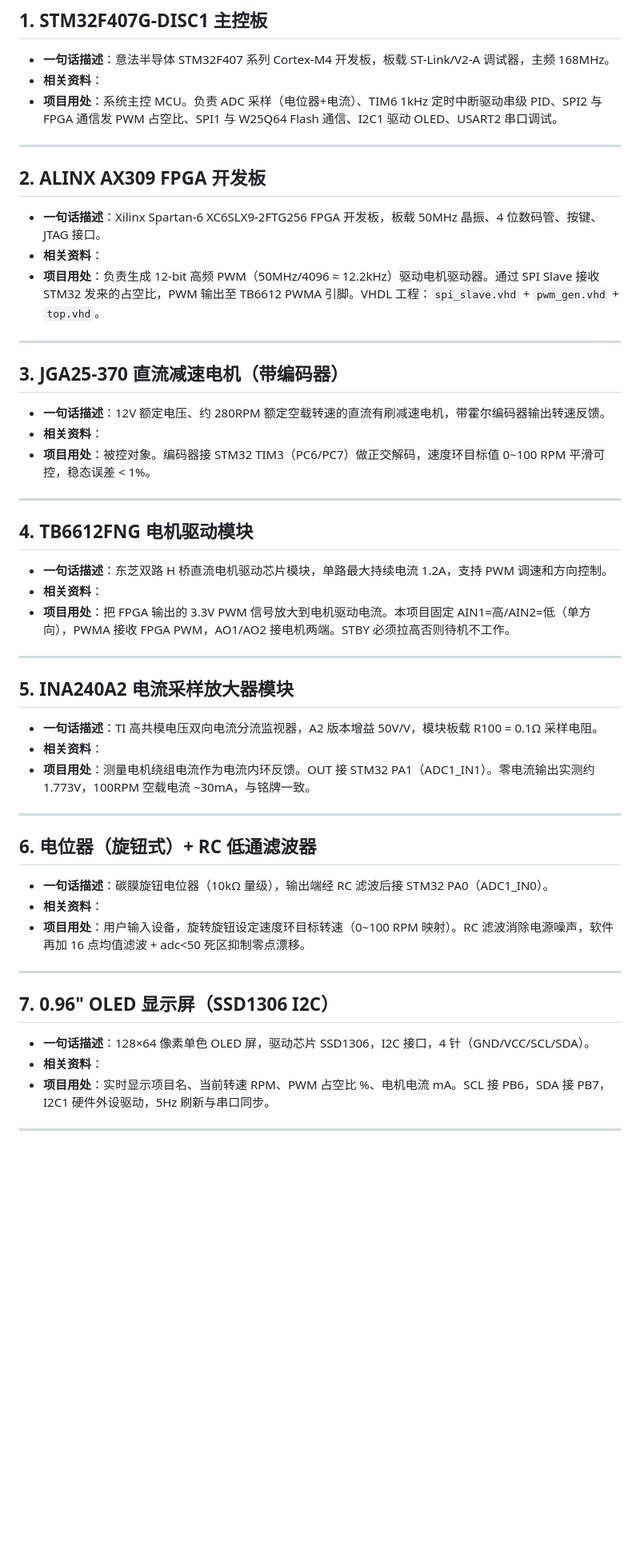
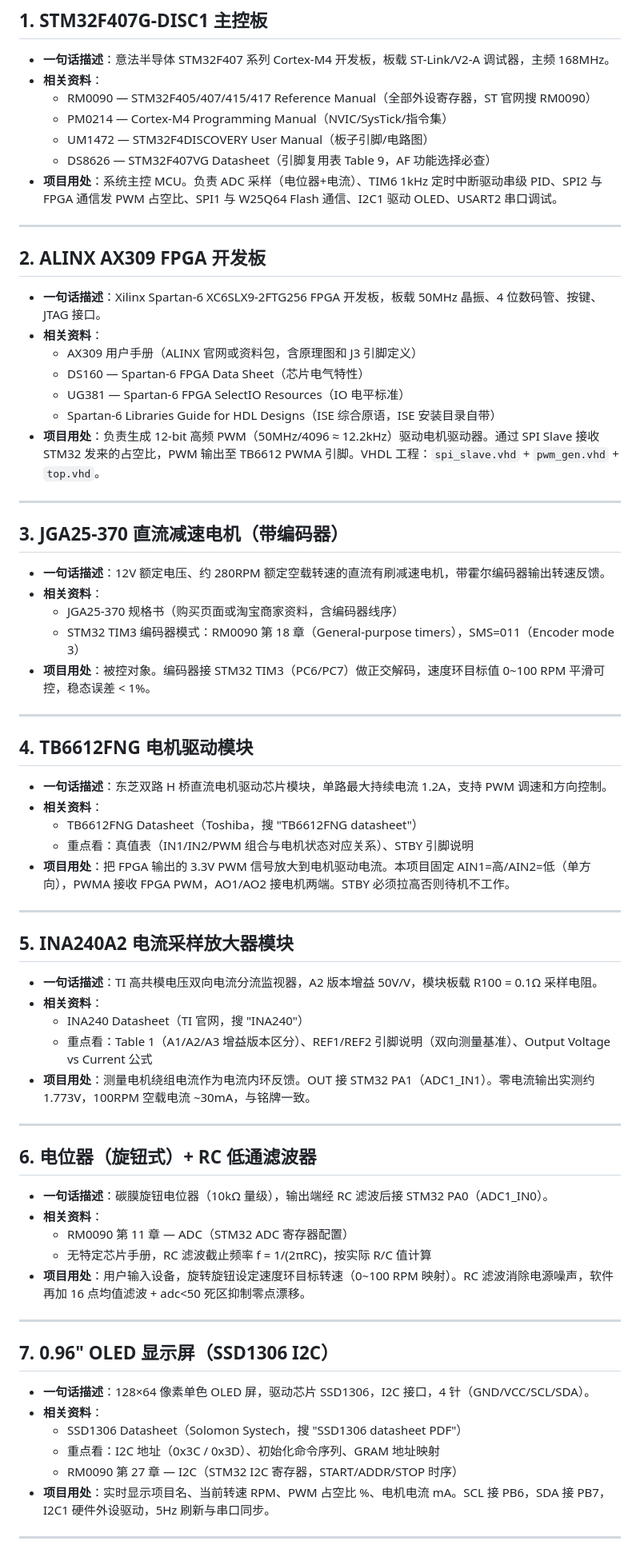
Before and after one commit to SnowRainyl/project, a Markdown page: KELI_MOTOR/MOTOR_TEST/硬件部件清单.md, the part around one of its changes. Shown at 80% size. Rendered like a GitHub page; blank space fills up the shorter version.

Commit message:
docs: 补全硬件清单相关资料，修正 Flash 未接线状态
- 硬件部件清单：每个组件补充具体文档来源（RM0090章节/官方datasheet名称）
- 硬件接线与调试记录：W25Q64 状态改为"未接线待验证"，修正 Flash ID=0xFFFF 根因

Co-Authored-By: Claude Sonnet 4.6 <noreply@anthropic.com>

```diff
--- a/KELI_MOTOR/MOTOR_TEST/硬件部件清单.md
+++ b/KELI_MOTOR/MOTOR_TEST/硬件部件清单.md
@@ -9,6 +9,10 @@
 
 - **一句话描述**：意法半导体 STM32F407 系列 Cortex-M4 开发板，板载 ST-Link/V2-A 调试器，主频 168MHz。
 - **相关资料**：
+  - RM0090 — STM32F405/407/415/417 Reference Manual（全部外设寄存器，ST 官网搜 RM0090）
+  - PM0214 — Cortex-M4 Programming Manual（NVIC/SysTick/指令集）
+  - UM1472 — STM32F4DISCOVERY User Manual（板子引脚/电路图）
+  - DS8626 — STM32F407VG Datasheet（引脚复用表 Table 9，AF 功能选择必查）
 - **项目用处**：系统主控 MCU。负责 ADC 采样（电位器+电流）、TIM6 1kHz 定时中断驱动串级 PID、SPI2 与 FPGA 通信发 PWM 占空比、SPI1 与 W25Q64 Flash 通信、I2C1 驱动 OLED、USART2 串口调试。
 
 ---
@@ -17,6 +21,10 @@
 
 - **一句话描述**：Xilinx Spartan-6 XC6SLX9-2FTG256 FPGA 开发板，板载 50MHz 晶振、4 位数码管、按键、JTAG 接口。
 - **相关资料**：
+  - AX309 用户手册（ALINX 官网或资料包，含原理图和 J3 引脚定义）
+  - DS160 — Spartan-6 FPGA Data Sheet（芯片电气特性）
+  - UG381 — Spartan-6 FPGA SelectIO Resources（IO 电平标准）
+  - Spartan-6 Libraries Guide for HDL Designs（ISE 综合原语，ISE 安装目录自带）
 - **项目用处**：负责生成 12-bit 高频 PWM（50MHz/4096 ≈ 12.2kHz）驱动电机驱动器。通过 SPI Slave 接收 STM32 发来的占空比，PWM 输出至 TB6612 PWMA 引脚。VHDL 工程：`spi_slave.vhd` + `pwm_gen.vhd` + `top.vhd`。
 
 ---
@@ -25,6 +33,8 @@
 
 - **一句话描述**：12V 额定电压、约 280RPM 额定空载转速的直流有刷减速电机，带霍尔编码器输出转速反馈。
 - **相关资料**：
+  - JGA25-370 规格书（购买页面或淘宝商家资料，含编码器线序）
+  - STM32 TIM3 编码器模式：RM0090 第 18 章（General-purpose timers），SMS=011（Encoder mode 3）
 - **项目用处**：被控对象。编码器接 STM32 TIM3（PC6/PC7）做正交解码，速度环目标值 0~100 RPM 平滑可控，稳态误差 < 1%。
 
 ---
@@ -33,6 +43,8 @@
 
 - **一句话描述**：东芝双路 H 桥直流电机驱动芯片模块，单路最大持续电流 1.2A，支持 PWM 调速和方向控制。
 - **相关资料**：
+  - TB6612FNG Datasheet（Toshiba，搜 "TB6612FNG datasheet"）
+  - 重点看：真值表（IN1/IN2/PWM 组合与电机状态对应关系）、STBY 引脚说明
 - **项目用处**：把 FPGA 输出的 3.3V PWM 信号放大到电机驱动电流。本项目固定 AIN1=高/AIN2=低（单方向），PWMA 接收 FPGA PWM，AO1/AO2 接电机两端。STBY 必须拉高否则待机不工作。
 
 ---
@@ -41,6 +53,8 @@
 
 - **一句话描述**：TI 高共模电压双向电流分流监视器，A2 版本增益 50V/V，模块板载 R100 = 0.1Ω 采样电阻。
 - **相关资料**：
+  - INA240 Datasheet（TI 官网，搜 "INA240"）
+  - 重点看：Table 1（A1/A2/A3 增益版本区分）、REF1/REF2 引脚说明（双向测量基准）、Output Voltage vs Current 公式
 - **项目用处**：测量电机绕组电流作为电流内环反馈。OUT 接 STM32 PA1（ADC1_IN1）。零电流输出实测约 1.773V，100RPM 空载电流 ~30mA，与铭牌一致。
 
 ---
@@ -49,6 +63,8 @@
 
 - **一句话描述**：碳膜旋钮电位器（10kΩ 量级），输出端经 RC 滤波后接 STM32 PA0（ADC1_IN0）。
 - **相关资料**：
+  - RM0090 第 11 章 — ADC（STM32 ADC 寄存器配置）
+  - 无特定芯片手册，RC 滤波截止频率 f = 1/(2πRC)，按实际 R/C 值计算
 - **项目用处**：用户输入设备，旋转旋钮设定速度环目标转速（0~100 RPM 映射）。RC 滤波消除电源噪声，软件再加 16 点均值滤波 + adc<50 死区抑制零点漂移。
 
 ---
@@ -57,6 +73,9 @@
 
 - **一句话描述**：128×64 像素单色 OLED 屏，驱动芯片 SSD1306，I2C 接口，4 针（GND/VCC/SCL/SDA）。
 - **相关资料**：
+  - SSD1306 Datasheet（Solomon Systech，搜 "SSD1306 datasheet PDF"）
+  - 重点看：I2C 地址（0x3C / 0x3D）、初始化命令序列、GRAM 地址映射
+  - RM0090 第 27 章 — I2C（STM32 I2C 寄存器，START/ADDR/STOP 时序）
 - **项目用处**：实时显示项目名、当前转速 RPM、PWM 占空比 %、电机电流 mA。SCL 接 PB6，SDA 接 PB7，I2C1 硬件外设驱动，5Hz 刷新与串口同步。
 
 ---
```
Also changed, not shown: other parts of KELI_MOTOR/MOTOR_TEST/硬件部件清单.md (+11 -2 lines), KELI_MOTOR/MOTOR_TEST/硬件接线与调试记录.md (+4 -4 lines).
